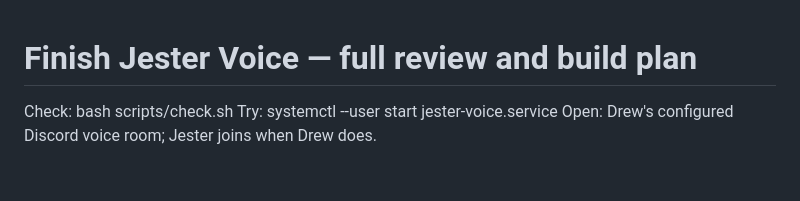
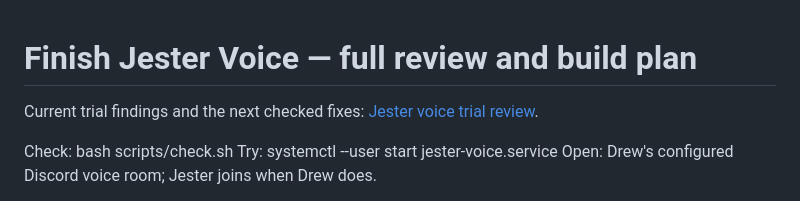
Before and after one commit to Pu11en/jester-voice, a Markdown page: PLAN-jester-completion.md, the part around the change. Drawn GitHub-style; blank space fills up the shorter version.

Commit message:
Record Jester live trial findings and fix order

```diff
--- a/PLAN-jester-completion.md
+++ b/PLAN-jester-completion.md
@@ -1,4 +1,6 @@
 # Finish Jester Voice — full review and build plan
+
+Current trial findings and the next checked fixes: [Jester voice trial review](REVIEW-jester-trial-2026-09-28.md).
 
 Check: bash scripts/check.sh
 Try: systemctl --user start jester-voice.service
```
Also changed, not shown: REVIEW-jester-trial-2026-09-28.md (added, +35 -0 lines).
